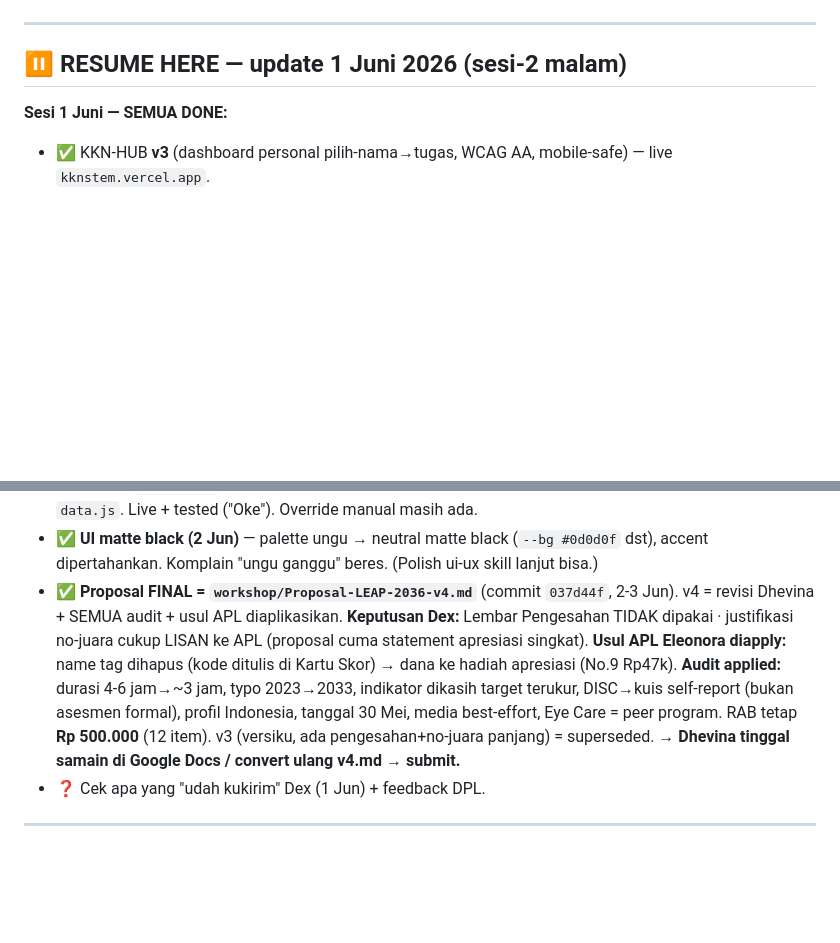
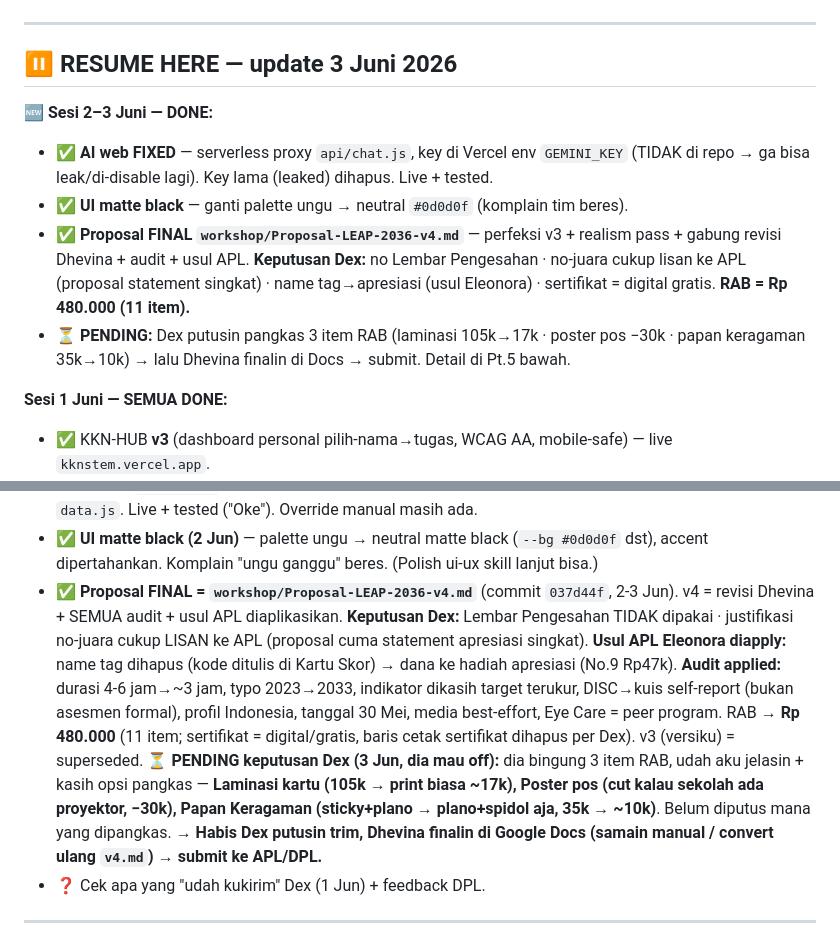
Before and after one commit to Stylenecy/LEAP-2036, a Markdown page: PROJECT_MASTER.md, 2 parts joined by grey strips. GitHub-like rendering; blank space fills up the shorter version.

Commit message:
docs(state): recap sesi 2-3 Jun (AI proxy, matte UI, proposal v4 RAB480k) + pending RAB trim

```diff
--- a/PROJECT_MASTER.md
+++ b/PROJECT_MASTER.md
@@ -6,7 +6,13 @@
 
 ---
 
-## ⏸️ RESUME HERE — update 1 Juni 2026 (sesi-2 malam)
+## ⏸️ RESUME HERE — update 3 Juni 2026
+
+**🆕 Sesi 2–3 Juni — DONE:**
+- ✅ **AI web FIXED** — serverless proxy `api/chat.js`, key di Vercel env `GEMINI_KEY` (TIDAK di repo → ga bisa leak/di-disable lagi). Key lama (leaked) dihapus. Live + tested.
+- ✅ **UI matte black** — ganti palette ungu → neutral `#0d0d0f` (komplain tim beres).
+- ✅ **Proposal FINAL `workshop/Proposal-LEAP-2036-v4.md`** — perfeksi v3 + realism pass + gabung revisi Dhevina + audit + usul APL. **Keputusan Dex:** no Lembar Pengesahan · no-juara cukup lisan ke APL (proposal statement singkat) · name tag→apresiasi (usul Eleonora) · sertifikat = digital gratis. **RAB = Rp 480.000 (11 item).**
+- ⏳ **PENDING:** Dex putusin pangkas 3 item RAB (laminasi 105k→17k · poster pos −30k · papan keragaman 35k→10k) → lalu Dhevina finalin di Docs → submit. Detail di Pt.5 bawah.
 
 **Sesi 1 Juni — SEMUA DONE:**
 - ✅ KKN-HUB **v3** (dashboard personal pilih-nama→tugas, WCAG AA, mobile-safe) — live `kknstem.vercel.app`.
@@ -40,7 +46,7 @@
 - ✅ **Proposal DIPERFEKSI (2 Jun)** via workflow audit 4-lensa → 17 edit di `workshop/Proposal-LEAP-2036-v3.md`: **(blocker)** justifikasi no-juara 3-argumen grounded (Markus&Nurius, Kolb) · durasi 4–6 jam → ~3 jam · framing "Eyecare" diperbaiki (Eye Care = peer program, bukan payung). **(major)** Lembar Pengesahan · konsistensi RAB 2-skema (angka Rp500k TAK diubah) · indikator realistis (≥60%→≥50%, 100%→≥80%) · sitasi APA (UNESCO/Markus in-text) · tabel Jadwal Kegiatan · profil 7 nama Indonesia kanonik. Residual sweep bersih, total RAB tetap Rp500.000.
 - ✅ **AI web FIXED (2 Jun)** — Dex kasih key baru; dibikin **serverless proxy** `src/kkn-hub/api/chat.js` (key di Vercel env `GEMINI_KEY`, **tidak lagi di client/repo** → ga bisa leak/di-disable lagi). Key lama dihapus dari `data.js`. Live + tested ("Oke"). Override manual masih ada.
 - ✅ **UI matte black (2 Jun)** — palette ungu → neutral matte black (`--bg #0d0d0f` dst), accent dipertahankan. Komplain "ungu ganggu" beres. (Polish ui-ux skill lanjut bisa.)
-- ✅ **Proposal FINAL = `workshop/Proposal-LEAP-2036-v4.md`** (commit `037d44f`, 2-3 Jun). v4 = revisi Dhevina + SEMUA audit + usul APL diaplikasikan. **Keputusan Dex:** Lembar Pengesahan TIDAK dipakai · justifikasi no-juara cukup LISAN ke APL (proposal cuma statement apresiasi singkat). **Usul APL Eleonora diapply:** name tag dihapus (kode ditulis di Kartu Skor) → dana ke hadiah apresiasi (No.9 Rp47k). **Audit applied:** durasi 4-6 jam→~3 jam, typo 2023→2033, indikator dikasih target terukur, DISC→kuis self-report (bukan asesmen formal), profil Indonesia, tanggal 30 Mei, media best-effort, Eye Care = peer program. RAB tetap **Rp 500.000** (12 item). v3 (versiku, ada pengesahan+no-juara panjang) = superseded. **→ Dhevina tinggal samain di Google Docs / convert ulang v4.md → submit.**
+- ✅ **Proposal FINAL = `workshop/Proposal-LEAP-2036-v4.md`** (commit `037d44f`, 2-3 Jun). v4 = revisi Dhevina + SEMUA audit + usul APL diaplikasikan. **Keputusan Dex:** Lembar Pengesahan TIDAK dipakai · justifikasi no-juara cukup LISAN ke APL (proposal cuma statement apresiasi singkat). **Usul APL Eleonora diapply:** name tag dihapus (kode ditulis di Kartu Skor) → dana ke hadiah apresiasi (No.9 Rp47k). **Audit applied:** durasi 4-6 jam→~3 jam, typo 2023→2033, indikator dikasih target terukur, DISC→kuis self-report (bukan asesmen formal), profil Indonesia, tanggal 30 Mei, media best-effort, Eye Care = peer program. RAB → **Rp 480.000** (11 item; sertifikat = digital/gratis, baris cetak sertifikat dihapus per Dex). v3 (versiku) = superseded. **⏳ PENDING keputusan Dex (3 Jun, dia mau off):** dia bingung 3 item RAB, udah aku jelasin + kasih opsi pangkas — **Laminasi kartu (105k → print biasa ~17k), Poster pos (cut kalau sekolah ada proyektor, −30k), Papan Keragaman (sticky+plano → plano+spidol aja, 35k → ~10k)**. Belum diputus mana yang dipangkas. **→ Habis Dex putusin trim, Dhevina finalin di Google Docs (samain manual / convert ulang `v4.md`) → submit ke APL/DPL.**
 - ❓ Cek apa yang "udah kukirim" Dex (1 Jun) + feedback DPL.
 
 ---
```
